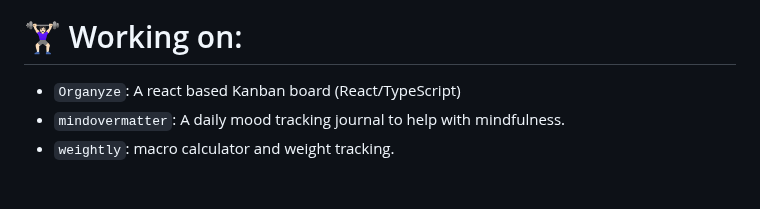
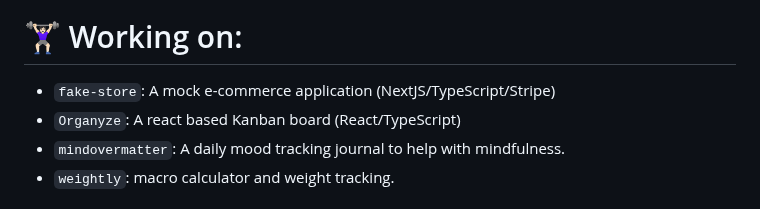
Before and after one commit to milanz14/milanz14, a Markdown page: README.md, the part around the change. Drawn GitHub-style.

Commit message:
Update README.md
include new project in progress as part of `working on` section

```diff
--- a/README.md
+++ b/README.md
@@ -19,6 +19,7 @@ This repository's content is hosted [here](https://www.milanz.dev/)
 
 # 🏋🏻‍♀️ Working on:
 
+  - `fake-store`: A mock e-commerce application (NextJS/TypeScript/Stripe)
   - `Organyze`: A react based Kanban board (React/TypeScript)
   - `mindovermatter`: A daily mood tracking journal to help with mindfulness.
   - `weightly`: macro calculator and weight tracking.
```
